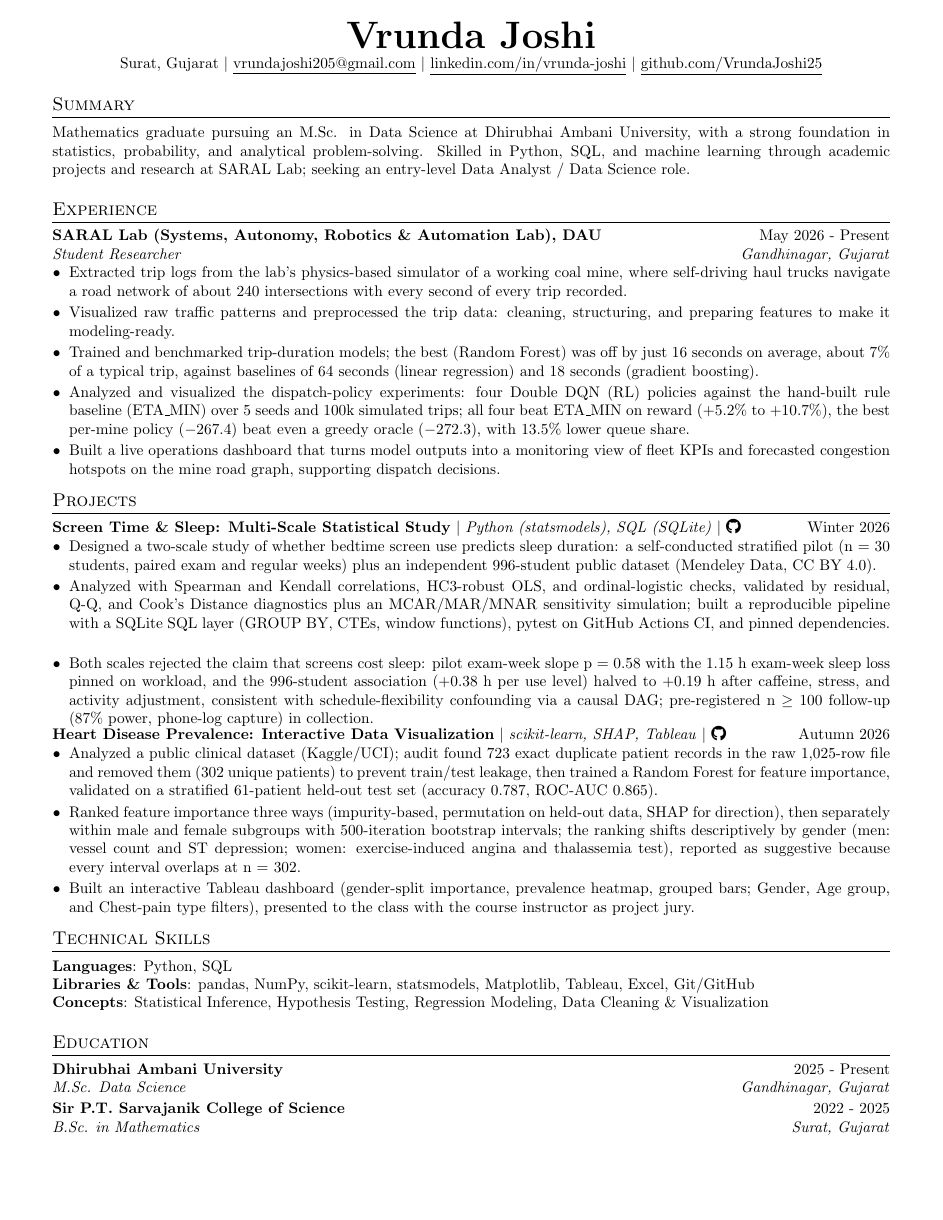
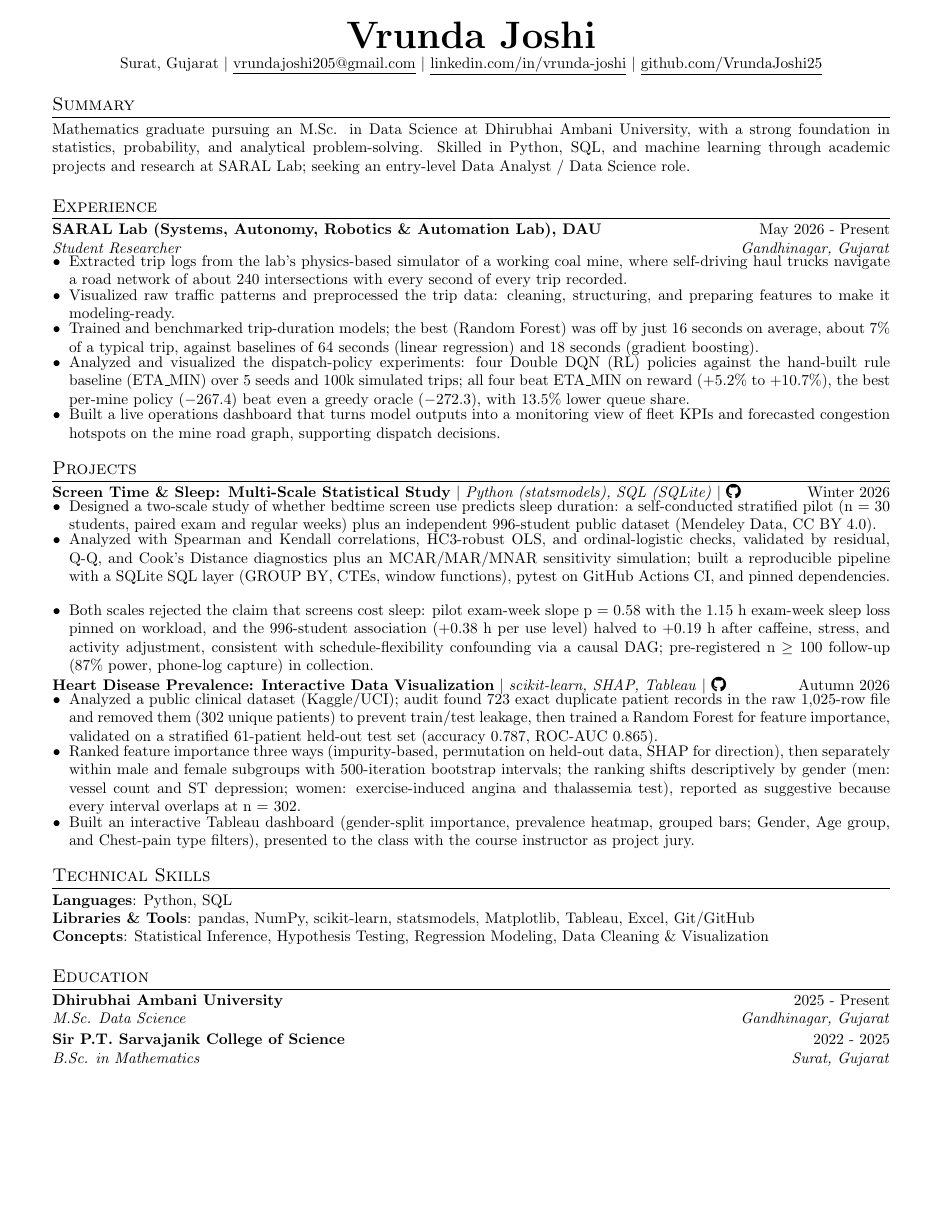
Before and after one commit to VrundaJoshi25/resume, a LaTeX CV (jake/resume.tex): the whole page. Compiled offline with pdfLaTeX.

Commit message:
Jake resume: fix bullet spacing and project-heading overlap

```diff
--- a/jake/resume.tex
+++ b/jake/resume.tex
@@ -51,7 +51,7 @@
 % Sections formatting
 \titleformat{\section}{
   \vspace{-4pt}\scshape\raggedright\large
-}{}{0em}{}[\color{black}\titlerule \vspace{-5pt}]
+}{}{0em}{}[\color{black}\titlerule \vspace{-7pt}]
 
 % Ensure that generate pdf is machine readable/ATS parsable
 \pdfgentounicode=1
@@ -92,8 +92,8 @@
 
 \newcommand{\resumeSubHeadingListStart}{\begin{itemize}[leftmargin=0in, label={}]}
 \newcommand{\resumeSubHeadingListEnd}{\end{itemize}}
-\newcommand{\resumeItemListStart}{\begin{itemize}[leftmargin=0.15in, label=\textbullet]}
-\newcommand{\resumeItemListEnd}{\end{itemize}\vspace{-8pt}}
+\newcommand{\resumeItemListStart}{\begin{itemize}[leftmargin=0.15in, label=\textbullet, noitemsep, topsep=1pt, parsep=0pt, partopsep=0pt]}
+\newcommand{\resumeItemListEnd}{\end{itemize}\vspace{-2pt}}
 
 %-------------------------------------------
 %%%%%%  RESUME STARTS HERE  %%%%%%%%%%%%%%%%%%%%%%%%%%%%
```
Also changed, not shown: Vrunda_Joshi_Resume_Jake.pdf.
